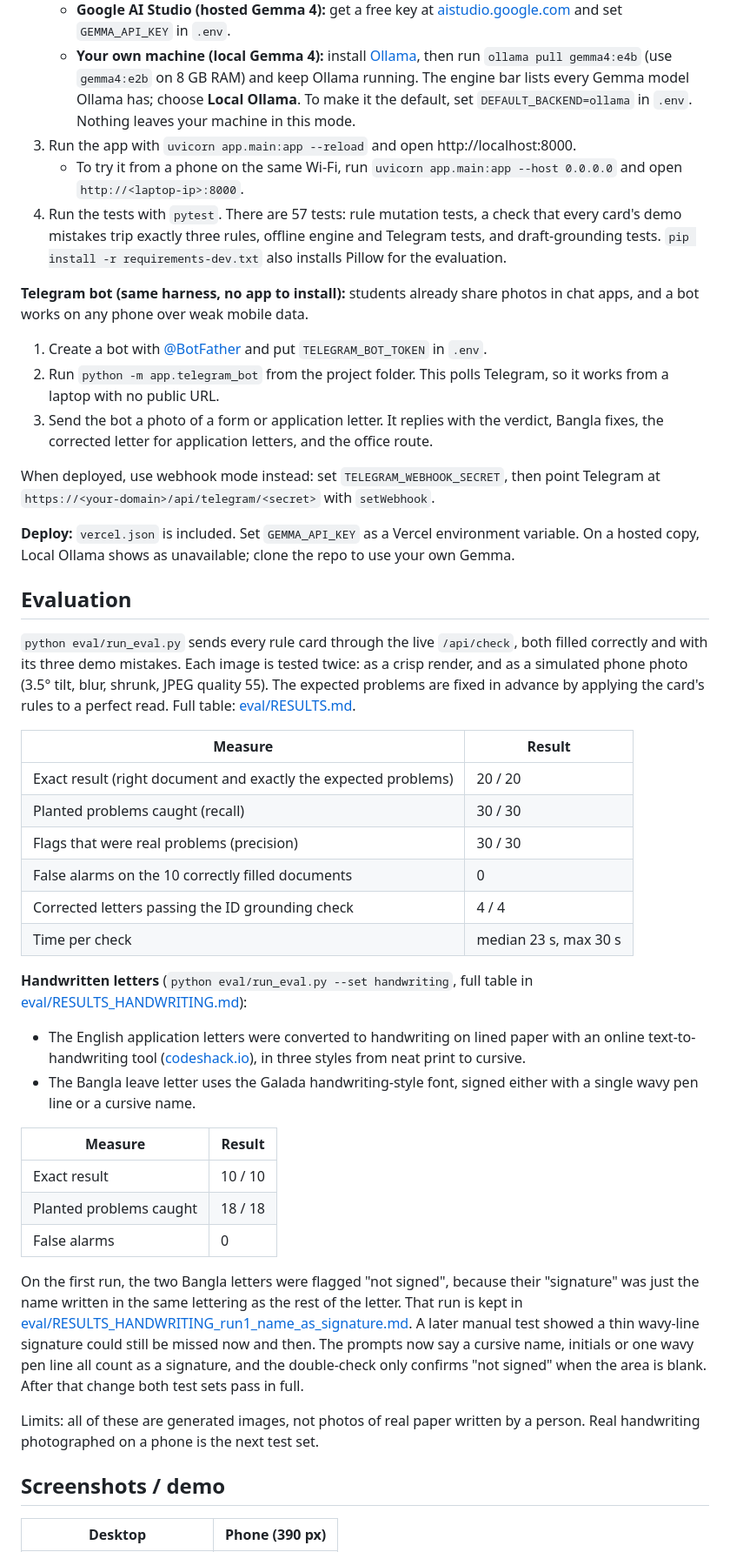
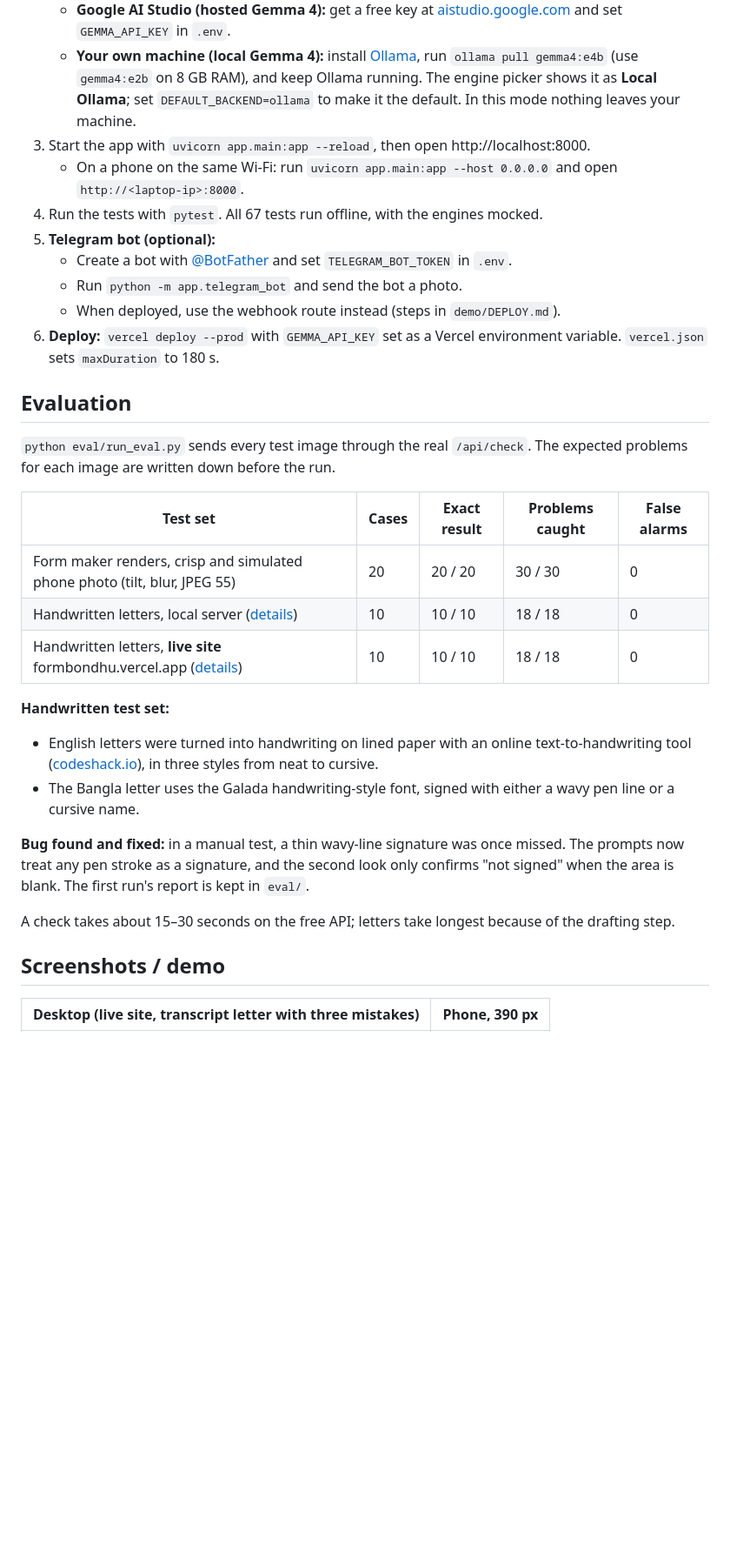
Before and after one commit to ai-naymul/formbondhu, a Markdown page: README.md, the part around one of its changes. Shown at 87% size. Rendered like a GitHub page; blank space fills up the shorter version.

```diff
--- a/README.md
+++ b/README.md
@@ -81,46 +150,33 @@ flowchart LR
    - **Google AI Studio (hosted Gemma 4):** get a free key at [aistudio.google.com](https://aistudio.google.com) and set `GEMMA_API_KEY` in `.env`.
-   - **Your own machine (local Gemma 4):** install [Ollama](https://ollama.com), then run `ollama pull gemma4:e4b` (use `gemma4:e2b` on 8 GB RAM) and keep Ollama running. The engine bar lists every Gemma model Ollama has; choose **Local Ollama**. To make it the default, set `DEFAULT_BACKEND=ollama` in `.env`. Nothing leaves your machine in this mode.
-3. Run the app with `uvicorn app.main:app --reload` and open http://localhost:8000.
-   - To try it from a phone on the same Wi-Fi, run `uvicorn app.main:app --host 0.0.0.0` and open `http://<laptop-ip>:8000`.
-4. Run the tests with `pytest`. There are 57 tests: rule mutation tests, a check that every card's demo mistakes trip exactly three rules, offline engine and Telegram tests, and draft-grounding tests. `pip install -r requirements-dev.txt` also installs Pillow for the evaluation.
-
-**Telegram bot (same harness, no app to install):** students already share photos in chat apps, and a bot works on any phone over weak mobile data.
-1. Create a bot with [@BotFather](https://t.me/BotFather) and put `TELEGRAM_BOT_TOKEN` in `.env`.
-2. Run `python -m app.telegram_bot` from the project folder. This polls Telegram, so it works from a laptop with no public URL.
-3. Send the bot a photo of a form or application letter. It replies with the verdict, Bangla fixes, the corrected letter for application letters, and the office route.
-
-When deployed, use webhook mode instead: set `TELEGRAM_WEBHOOK_SECRET`, then point Telegram at `https://<your-domain>/api/telegram/<secret>` with `setWebhook`.
-
-**Deploy:** `vercel.json` is included. Set `GEMMA_API_KEY` as a Vercel environment variable. On a hosted copy, Local Ollama shows as unavailable; clone the repo to use your own Gemma.
+   - **Your own machine (local Gemma 4):** install [Ollama](https://ollama.com), run `ollama pull gemma4:e4b` (use `gemma4:e2b` on 8 GB RAM), and keep Ollama running. The engine picker shows it as **Local Ollama**; set `DEFAULT_BACKEND=ollama` to make it the default. In this mode nothing leaves your machine.
+3. Start the app with `uvicorn app.main:app --reload`, then open http://localhost:8000.
+   - On a phone on the same Wi-Fi: run `uvicorn app.main:app --host 0.0.0.0` and open `http://<laptop-ip>:8000`.
+4. Run the tests with `pytest`. All 67 tests run offline, with the engines mocked.
+5. **Telegram bot (optional):**
+   - Create a bot with [@BotFather](https://t.me/BotFather) and set `TELEGRAM_BOT_TOKEN` in `.env`.
+   - Run `python -m app.telegram_bot` and send the bot a photo.
+   - When deployed, use the webhook route instead (steps in `demo/DEPLOY.md`).
+6. **Deploy:** `vercel deploy --prod` with `GEMMA_API_KEY` set as a Vercel environment variable. `vercel.json` sets `maxDuration` to 180 s.
 
 ## Evaluation
 
-`python eval/run_eval.py` sends every rule card through the live `/api/check`, both filled correctly and with its three demo mistakes. Each image is tested twice: as a crisp render, and as a simulated phone photo (3.5° tilt, blur, shrunk, JPEG quality 55). The expected problems are fixed in advance by applying the card's rules to a perfect read. Full table: [eval/RESULTS.md](eval/RESULTS.md).
+`python eval/run_eval.py` sends every test image through the real `/api/check`. The expected problems for each image are written down before the run.
 
-| Measure | Result |
-|---|---|
-| Exact result (right document and exactly the expected problems) | 20 / 20 |
-| Planted problems caught (recall) | 30 / 30 |
-| Flags that were real problems (precision) | 30 / 30 |
-| False alarms on the 10 correctly filled documents | 0 |
-| Corrected letters passing the ID grounding check | 4 / 4 |
-| Time per check | median 23 s, max 30 s |
+| Test set | Cases | Exact result | Problems caught | False alarms |
+|---|---|---|---|---|
+| Form maker renders, crisp and simulated phone photo (tilt, blur, JPEG 55) | 20 | 20 / 20 | 30 / 30 | 0 |
+| Handwritten letters, local server ([details](eval/RESULTS_HANDWRITING.md)) | 10 | 10 / 10 | 18 / 18 | 0 |
+| Handwritten letters, **live site** formbondhu.vercel.app ([details](eval/RESULTS_HANDWRITING_LIVE.md)) | 10 | 10 / 10 | 18 / 18 | 0 |
 
-**Handwritten letters** (`python eval/run_eval.py --set handwriting`, full table in [eval/RESULTS_HANDWRITING.md](eval/RESULTS_HANDWRITING.md)):
-- The English application letters were converted to handwriting on lined paper with an online text-to-handwriting tool ([codeshack.io](https://codeshack.io/text-to-handwriting/)), in three styles from neat print to cursive.
-- The Bangla leave letter uses the Galada handwriting-style font, signed either with a single wavy pen line or a cursive name.
+**Handwritten test set:**
+- English letters were turned into handwriting on lined paper with an online text-to-handwriting tool ([codeshack.io](https://codeshack.io/text-to-handwriting/)), in three styles from neat to cursive.
+- The Bangla letter uses the Galada handwriting-style font, signed with either a wavy pen line or a cursive name.
 
-| Measure | Result |
-|---|---|
-| Exact result | 10 / 10 |
-| Planted problems caught | 18 / 18 |
-| False alarms | 0 |
+**Bug found and fixed:** in a manual test, a thin wavy-line signature was once missed. The prompts now treat any pen stroke as a signature, and the second look only confirms "not signed" when the area is blank. The first run's report is kept in `eval/`.
 
-On the first run, the two Bangla letters were flagged "not signed", because their "signature" was just the name written in the same lettering as the rest of the letter. That run is kept in [eval/RESULTS_HANDWRITING_run1_name_as_signature.md](eval/RESULTS_HANDWRITING_run1_name_as_signature.md). A later manual test showed a thin wavy-line signature could still be missed now and then. The prompts now say a cursive name, initials or one wavy pen line all count as a signature, and the double-check only confirms "not signed" when the area is blank. After that change both test sets pass in full.
-
-Limits: all of these are generated images, not photos of real paper written by a person. Real handwriting photographed on a phone is the next test set.
+A check takes about 15–30 seconds on the free API; letters take longest because of the drafting step.
 
 ## Screenshots / demo
 
-| Desktop | Phone (390 px) |
+| Desktop (live site, transcript letter with three mistakes) | Phone, 390 px |
 |---|---|
```
Also changed, not shown: other parts of README.md (+122 -43 lines), eval/RESULTS_HANDWRITING_LIVE.md (added, +31 -0 lines), docs/hero.png (added), docs/screenshot-desktop.png, docs/screenshot-mobile.png, 2 other files.
